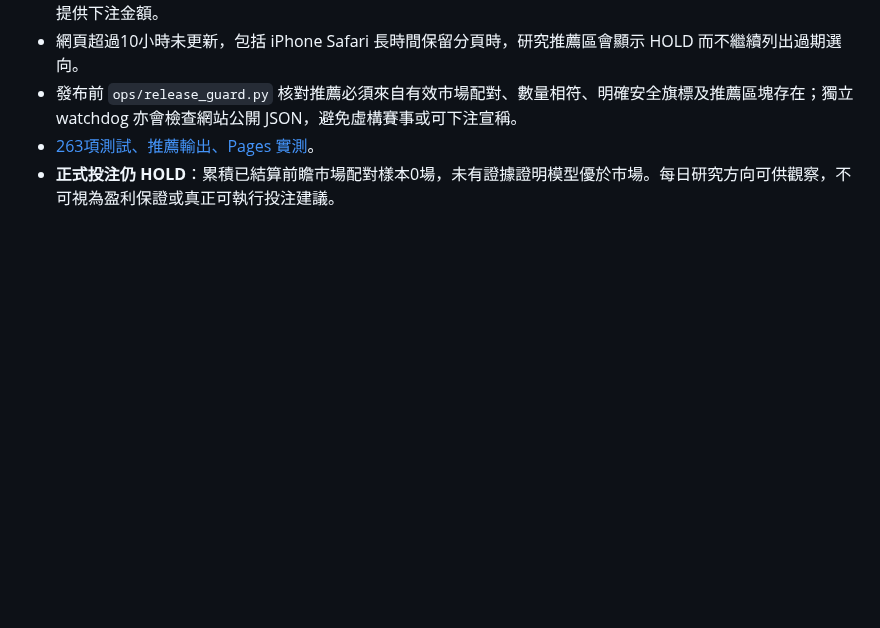
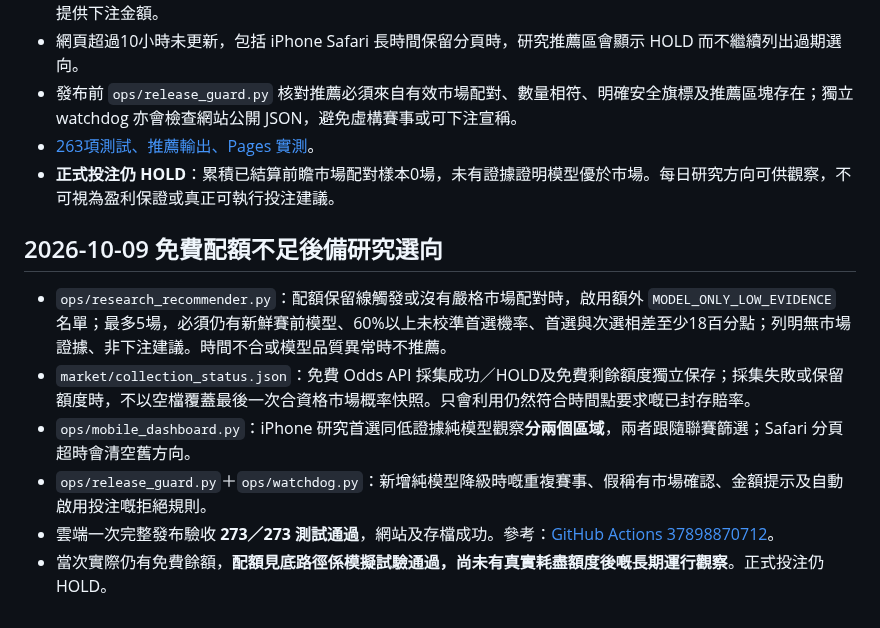
Before and after one commit to CHANCHUNWA1989/football-king-report, a Markdown page: DEPLOYMENT_STATUS.md, the part around the change. Rendered like a GitHub page; blank space fills up the shorter version.

Commit message:
記錄免費賠率耗盡時三級降級研究選向、緩存條款、合資格測試及限制

```diff
--- a/DEPLOYMENT_STATUS.md
+++ b/DEPLOYMENT_STATUS.md
@@ -60,3 +60,12 @@
 - 發布前 `ops/release_guard.py` 核對推薦必須來自有效市場配對、數量相符、明確安全旗標及推薦區塊存在；獨立 watchdog 亦會檢查網站公開 JSON，避免虛構賽事或可下注宣稱。
 - [263項測試、推薦輸出、Pages 實測](https://github.com/CHANCHUNWA1989/football-king-report/actions/runs/37897181579)。
 - **正式投注仍 HOLD**：累積已結算前瞻市場配對樣本0場，未有證據證明模型優於市場。每日研究方向可供觀察，不可視為盈利保證或真正可執行投注建議。
+
+## 2026-10-09 免費配額不足後備研究選向
+
+- `ops/research_recommender.py`：配額保留線觸發或沒有嚴格市場配對時，啟用額外 `MODEL_ONLY_LOW_EVIDENCE` 名單；最多5場，必須仍有新鮮賽前模型、60%以上未校準首選機率、首選與次選相差至少18百分點；列明無市場證據、非下注建議。時間不合或模型品質異常時不推薦。
+- `market/collection_status.json`：免費 Odds API 採集成功／HOLD及免費剩餘額度獨立保存；採集失敗或保留額度時，不以空檔覆蓋最後一次合資格市場概率快照。只會利用仍然符合時間點要求嘅已封存賠率。
+- `ops/mobile_dashboard.py`：iPhone 研究首選同低證據純模型觀察**分兩個區域**，兩者跟隨聯賽篩選；Safari 分頁超時會清空舊方向。
+- `ops/release_guard.py`＋`ops/watchdog.py`：新增純模型降級時嘅重複賽事、假稱有市場確認、金額提示及自動啟用投注嘅拒絕規則。
+- 雲端一次完整發布驗收 **273／273 測試通過**，網站及存檔成功。參考：[GitHub Actions 37898870712](https://github.com/CHANCHUNWA1989/football-king-report/actions/runs/37898870712)。
+- 當次實際仍有免費餘額，**配額見底路徑係模擬試驗通過，尚未有真實耗盡額度後嘅長期運行觀察**。正式投注仍 HOLD。
```
